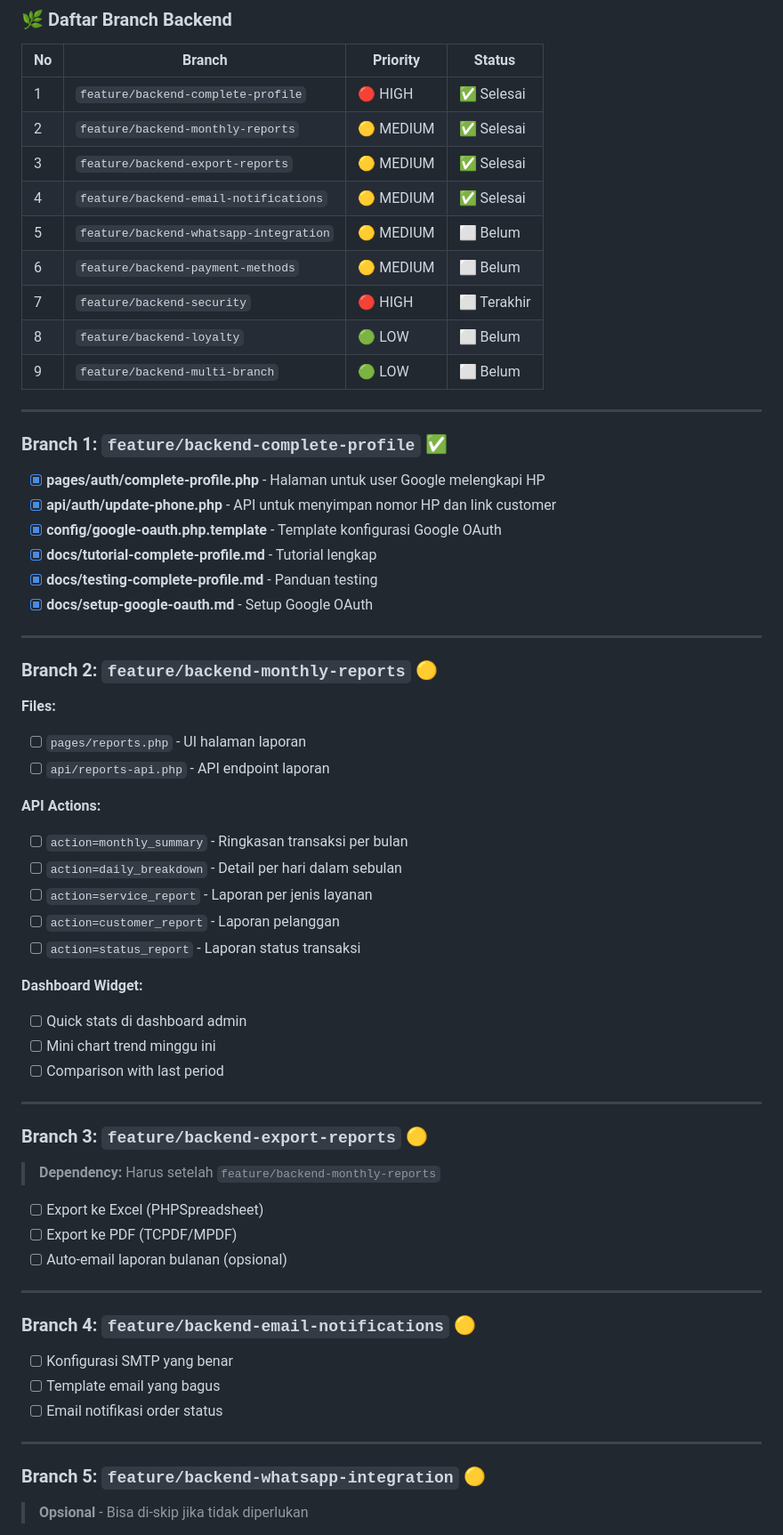
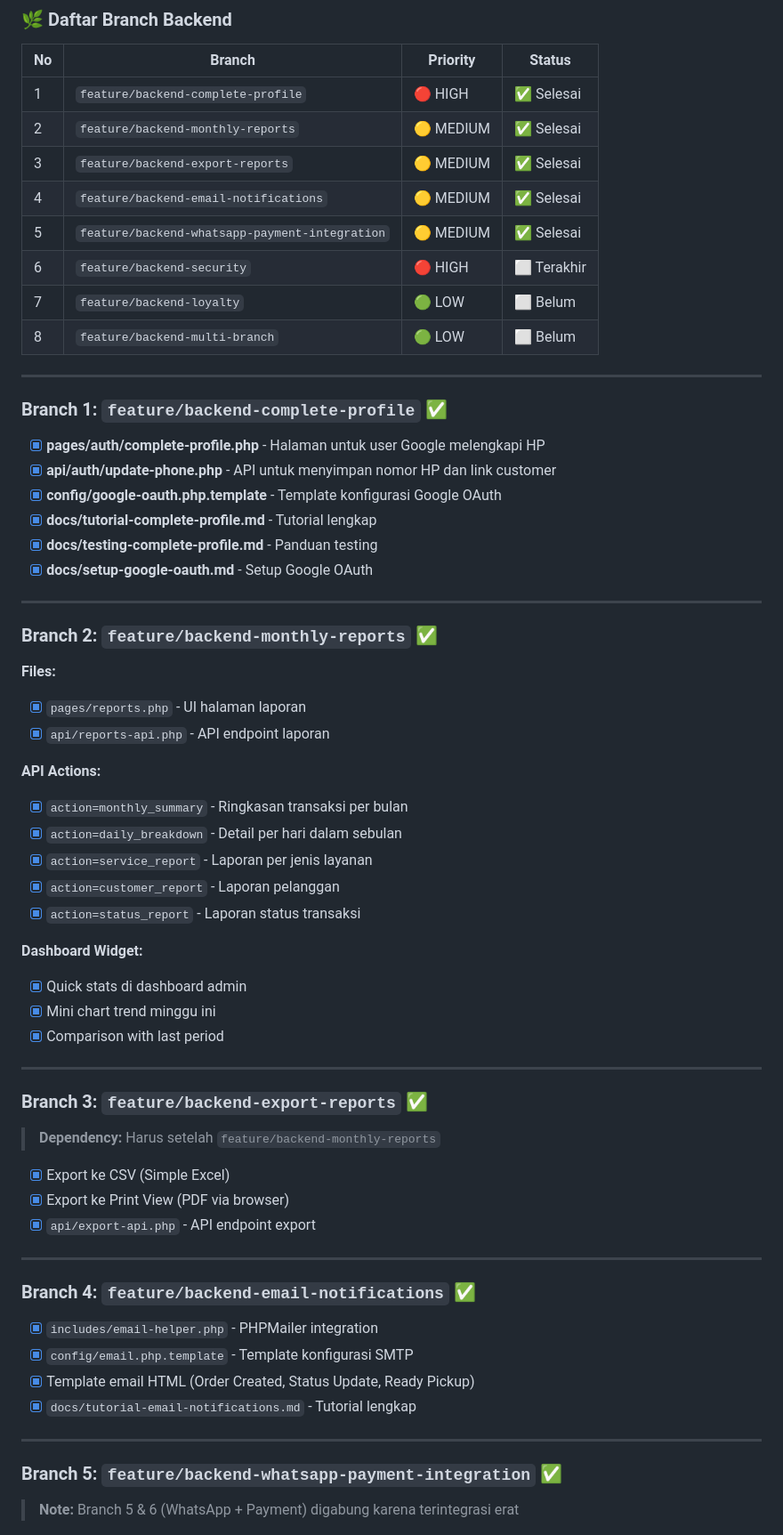
Before and after one commit to qifor27/laundry-D-four-system, a Markdown page: docs/to-do.md, the part around one of its changes. Shown at 89% size. Rendered like a GitHub page.

```diff
--- a/docs/to-do.md
+++ b/docs/to-do.md
@@ -187,11 +187,10 @@
 | 2 | `feature/backend-monthly-reports` | 🟡 MEDIUM | ✅ Selesai |
 | 3 | `feature/backend-export-reports` | 🟡 MEDIUM | ✅ Selesai |
 | 4 | `feature/backend-email-notifications` | 🟡 MEDIUM | ✅ Selesai |
-| 5 | `feature/backend-whatsapp-integration` | 🟡 MEDIUM | ⬜ Belum |
-| 6 | `feature/backend-payment-methods` | 🟡 MEDIUM | ⬜ Belum |
-| 7 | `feature/backend-security` | 🔴 HIGH | ⬜ Terakhir |
-| 8 | `feature/backend-loyalty` | 🟢 LOW | ⬜ Belum |
-| 9 | `feature/backend-multi-branch` | 🟢 LOW | ⬜ Belum |
+| 5 | `feature/backend-whatsapp-payment-integration` | 🟡 MEDIUM | ✅ Selesai |
+| 6 | `feature/backend-security` | 🔴 HIGH | ⬜ Terakhir |
+| 7 | `feature/backend-loyalty` | 🟢 LOW | ⬜ Belum |
+| 8 | `feature/backend-multi-branch` | 🟢 LOW | ⬜ Belum |
 
 ---
 
@@ -206,45 +205,46 @@
 
 ---
 
-### Branch 2: `feature/backend-monthly-reports` 🟡
+### Branch 2: `feature/backend-monthly-reports` ✅
 
 **Files:**
-- [ ] `pages/reports.php` - UI halaman laporan
-- [ ] `api/reports-api.php` - API endpoint laporan
+- [x] `pages/reports.php` - UI halaman laporan
+- [x] `api/reports-api.php` - API endpoint laporan
 
 **API Actions:**
-- [ ] `action=monthly_summary` - Ringkasan transaksi per bulan
-- [ ] `action=daily_breakdown` - Detail per hari dalam sebulan
-- [ ] `action=service_report` - Laporan per jenis layanan
-- [ ] `action=customer_report` - Laporan pelanggan
-- [ ] `action=status_report` - Laporan status transaksi
+- [x] `action=monthly_summary` - Ringkasan transaksi per bulan
+- [x] `action=daily_breakdown` - Detail per hari dalam sebulan
+- [x] `action=service_report` - Laporan per jenis layanan
+- [x] `action=customer_report` - Laporan pelanggan
+- [x] `action=status_report` - Laporan status transaksi
 
 **Dashboard Widget:**
-- [ ] Quick stats di dashboard admin
-- [ ] Mini chart trend minggu ini
-- [ ] Comparison with last period
+- [x] Quick stats di dashboard admin
+- [x] Mini chart trend minggu ini
+- [x] Comparison with last period
 
 ---
 
-### Branch 3: `feature/backend-export-reports` 🟡
+### Branch 3: `feature/backend-export-reports` ✅
 
 > **Dependency:** Harus setelah `feature/backend-monthly-reports`
 
-- [ ] Export ke Excel (PHPSpreadsheet)
-- [ ] Export ke PDF (TCPDF/MPDF)
-- [ ] Auto-email laporan bulanan (opsional)
+- [x] Export ke CSV (Simple Excel)
+- [x] Export ke Print View (PDF via browser)
+- [x] `api/export-api.php` - API endpoint export
 
 ---
 
-### Branch 4: `feature/backend-email-notifications` 🟡
+### Branch 4: `feature/backend-email-notifications` ✅
 
-- [ ] Konfigurasi SMTP yang benar
-- [ ] Template email yang bagus
-- [ ] Email notifikasi order status
+- [x] `includes/email-helper.php` - PHPMailer integration
+- [x] `config/email.php.template` - Template konfigurasi SMTP
+- [x] Template email HTML (Order Created, Status Update, Ready Pickup)
+- [x] `docs/tutorial-email-notifications.md` - Tutorial lengkap
 
 ---
 
-### Branch 5: `feature/backend-whatsapp-integration` 🟡
+### Branch 5: `feature/backend-whatsapp-payment-integration` ✅
 
-> **Opsional** - Bisa di-skip jika tidak diperlukan
+> **Note:** Branch 5 & 6 (WhatsApp + Payment) digabung karena terintegrasi erat
 
```
Also changed, not shown: other parts of docs/to-do.md (+21 -14 lines), QUICKSTART.md (+4 -1 lines), README.md (+6 -0 lines).
